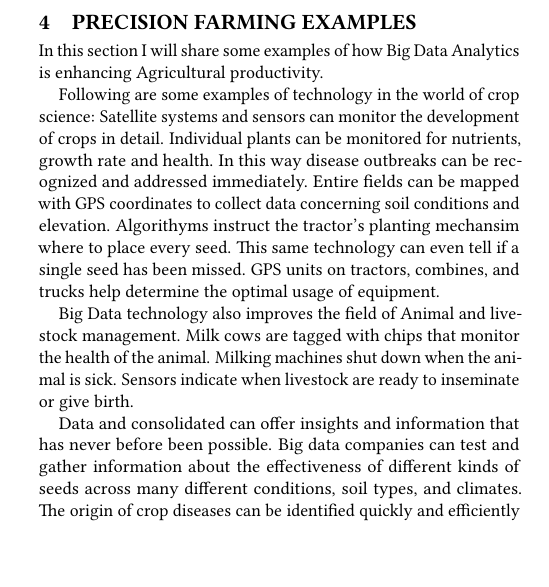
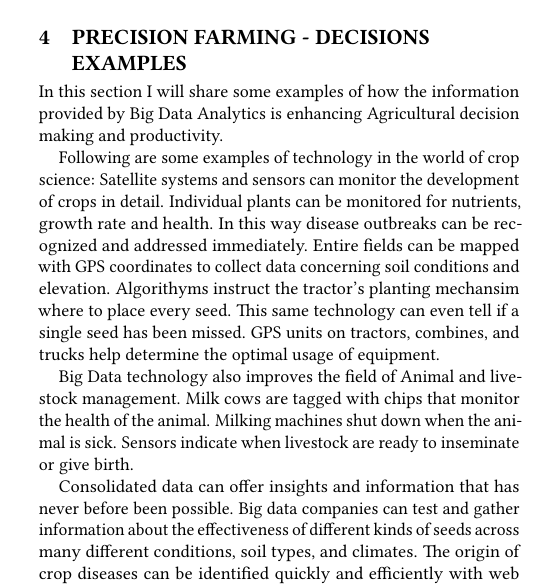
Before and after one commit to liuqiaoyi/hid332, a LaTeX paper (paper1/report.tex): part of one column of page 2 of 3, cut so that both start at the same text, the shorter picture padded with empty space. Compiled offline with pdfLaTeX.

Commit message:
Update report.tex

```diff
--- a/paper1/report.tex
+++ b/paper1/report.tex
@@ -88,15 +88,15 @@ Big Data not only impacts primary food production, it helps to improve the entir
 
 Food spoilage can also be monitored during food transport. Inadequate packaging of food often results in food waste and food spoilage that can even result in life threatening food borne illnesses. Packaging sensors can detect gases that is being emitted from food when it starts to spoil. RFID based tracebility systems can monitor food as it moves through the supply system. Packaging intergrity and freshness can be monitored in real time. Waste is reduced and food quality issues can be addressed in real time. \cite{www-google1}
 
-\section {Precision Farming Examples}
+\section {Precision Farming - Decisions Examples}
 
-In this section I will share some examples of how Big Data Analytics is enhancing Agricultural productivity.
+In this section I will share some examples of how the information provided by Big Data Analytics is enhancing Agricultural decision making and productivity.
 
 Following are some examples of technology in the world of crop science: Satellite systems and sensors can monitor the development of crops in detail. Individual plants can be monitored for nutrients, growth rate and health. In this way disease outbreaks can be recognized and addressed immediately.  Entire fields can be mapped with GPS coordinates to collect data concerning soil conditions and elevation. Algorithyms instruct the tractor's planting mechansim where to place every seed. This same technology can even tell if a single seed has been missed. GPS units on tractors, combines, and trucks help determine the optimal usage of equipment.
 
 Big Data technology also improves the field of Animal and livestock management. Milk cows are tagged with chips that monitor the health of the animal. Milking machines shut down when the animal is sick. Sensors indicate when livestock are ready to inseminate or give birth.
 
-Data and consolidated can offer insights and information that has never before been possible. Big data companies can test and gather information about the effectiveness of different kinds of seeds across many different conditions, soil types, and climates. The origin of crop diseases can be identified quickly and efficiently with web searches similar to the way that flu epidemics are currently identified. This will enable players to take corrective action quickly. Historical analytics can determine the best crops to plant.
+Consolidated data can offer insights and information that has never before been possible. Big data companies can test and gather information about the effectiveness of different kinds of seeds across many different conditions, soil types, and climates. The origin of crop diseases can be identified quickly and efficiently with web searches similar to the way that flu epidemics are currently identified. This will enable players to take corrective action quickly. Historical analytics can determine the best crops to plant.
 
 
 \section{Challenges and Issues}
```
